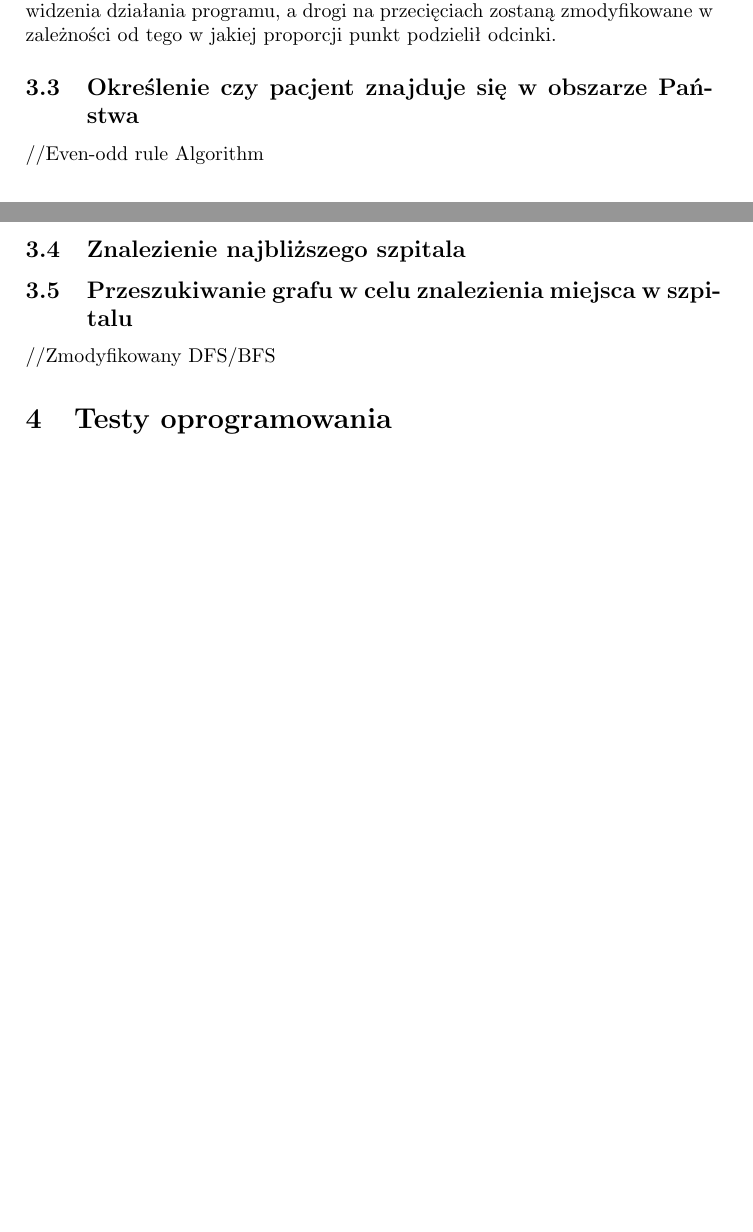
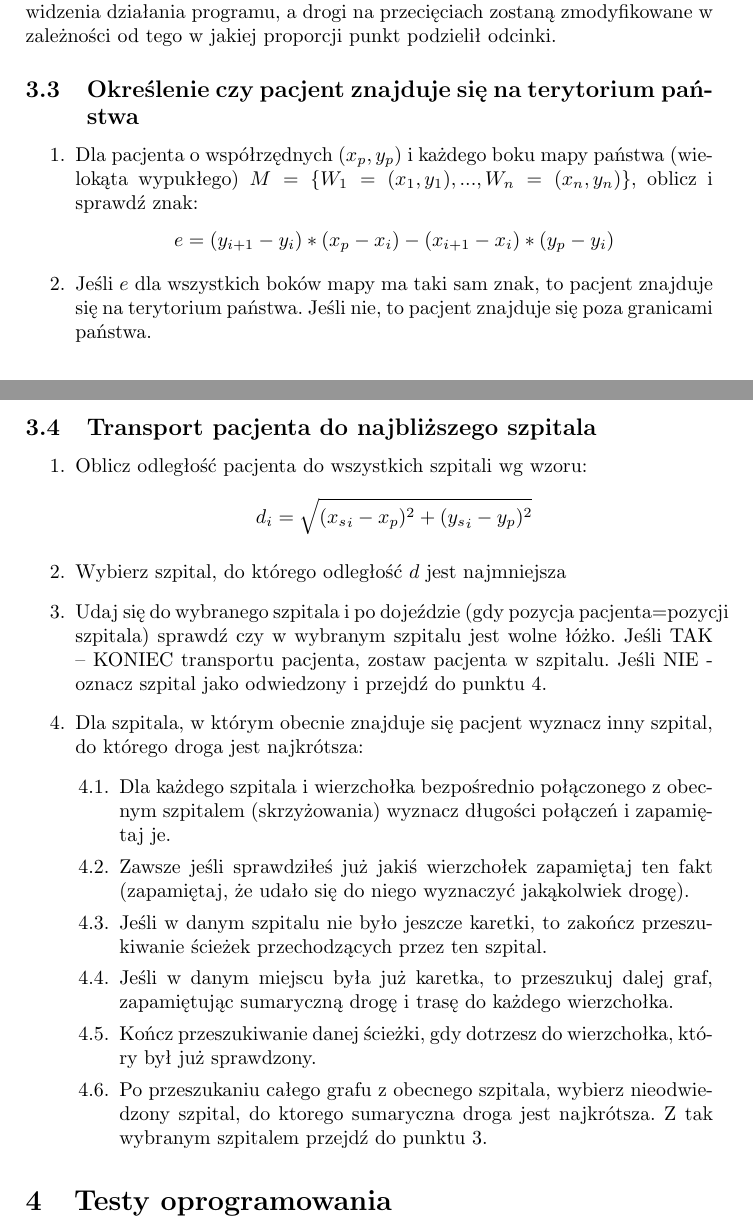
Before and after one commit to kbaczynski1/Patient-Transport-Simulator, a LaTeX document (specyfikacja_implementacyjna/SI.tex): two parts of pages 2 and 3 of 3 before the commit and two parts of pages 3 and 4 of 4 after it, joined at a grey line, cut so that both start at the same text, the shorter picture padded with empty space. Compiled offline with pdfLaTeX.

Commit message:
Opis algorytmów: 3.1. Znalezienie mapy panstwa, 3.3. Okreslenie czy pacjent znajduje sie na terytorium panstwa, 3.4. Transport pacjenta do najblizszego szpitala

```diff
--- a/specyfikacja_implementacyjna/SI.tex
+++ b/specyfikacja_implementacyjna/SI.tex
@@ -5,7 +5,7 @@
 \usepackage{amssymb}
 \usepackage{polski}
 \usepackage{latexsym}
-\usepackage{enumitem}
+\usepackage[shortlabels]{enumitem}
 \usepackage{graphicx}
 
 \usepackage{lastpage}
@@ -79,15 +104,32 @@ Dzięki temu nie potrzeba sprawdzać każdej pary odcinków ze sobą, co skutkuj
 Rozwijając ten algorytm, punkty przecięć zostaną skrzyżowaniami z punktu widzenia działania programu, a drogi na przecięciach zostaną zmodyfikowane w zależności od tego w jakiej proporcji punkt podzielił odcinki.
 
 
-\subsection{Określenie czy pacjent znajduje się w obszarze Państwa}
+\subsection{Określenie czy pacjent znajduje się na terytorium państwa}
 
-//Even-odd rule Algorithm
+\begin{enumerate}
+    \item Dla pacjenta o współrzędnych $(x_p,y_p)$ i każdego boku mapy państwa (wielokąta wypukłego) $M=\{W_1=(x_1,y_1), ..., W_n=(x_n,y_n)\}$, oblicz i sprawdź znak:
+    $$e=(y_{i+1}-y_i)*(x_p-x_i)-(x_{i+1}-x_i)*(y_p-y_i)$$
+    \item Jeśli $e$ dla wszystkich boków mapy ma taki sam znak, to pacjent znajduje się na terytorium państwa. Jeśli nie, to pacjent znajduje się poza granicami państwa.
+\end{enumerate}
 
-\subsection{Znalezienie najbliższego szpitala}
+\subsection{Transport pacjenta do najbliższego szpitala}
 
-\subsection{Przeszukiwanie grafu w celu znalezienia miejsca w szpitalu}
+\begin{enumerate}
+    \item Oblicz odległość pacjenta do wszystkich szpitali wg wzoru:
+    $$d_i=\sqrt{({x_s}_i-x_p)^2+({y_s}_i-y_p)^2}$$
+    \item Wybierz szpital, do którego odległość $d$ jest najmniejsza
+    \item Udaj się do wybranego szpitala i po dojeździe (gdy pozycja pacjenta=pozycji szpitala) sprawdź czy w wybranym szpitalu jest wolne łóżko. Jeśli TAK – KONIEC transportu pacjenta, zostaw pacjenta w szpitalu. Jeśli NIE - oznacz szpital jako odwiedzony i przejdź do punktu 4.
+    \item Dla szpitala, w którym obecnie znajduje się pacjent wyznacz inny szpital, do którego droga jest najkrótsza:
+    \begin{enumerate}[4.1.]
+        \item Dla każdego szpitala i wierzchołka bezpośrednio połączonego z obecnym szpitalem (skrzyżowania) wyznacz długości połączeń i zapamiętaj je.
+        \item Zawsze jeśli sprawdziłeś już jakiś wierzchołek zapamiętaj ten fakt (zapamiętaj, że udało się do niego wyznaczyć jakąkolwiek drogę).
+        \item Jeśli w danym szpitalu nie było jeszcze karetki, to zakończ przeszukiwanie ścieżek przechodzących przez ten szpital.
+        \item Jeśli w danym miejscu była już karetka, to przeszukuj dalej graf, zapamiętując sumaryczną drogę i trasę do każdego wierzchołka.
+        \item Kończ przeszukiwanie danej ścieżki, gdy dotrzesz do wierzchołka, który był już sprawdzony.
+        \item Po przeszukaniu całego grafu z obecnego szpitala, wybierz nieodwiedzony szpital, do ktorego sumaryczna droga jest najkrótsza. Z tak wybranym szpitalem przejdź do punktu 3.
 
-//Zmodyfikowany DFS/BFS
+    \end{enumerate}
+\end{enumerate}
 
 \section{Testy oprogramowania}
 
```
Also changed, not shown: specyfikacja_implementacyjna/SI.tex (31 more changed lines).
